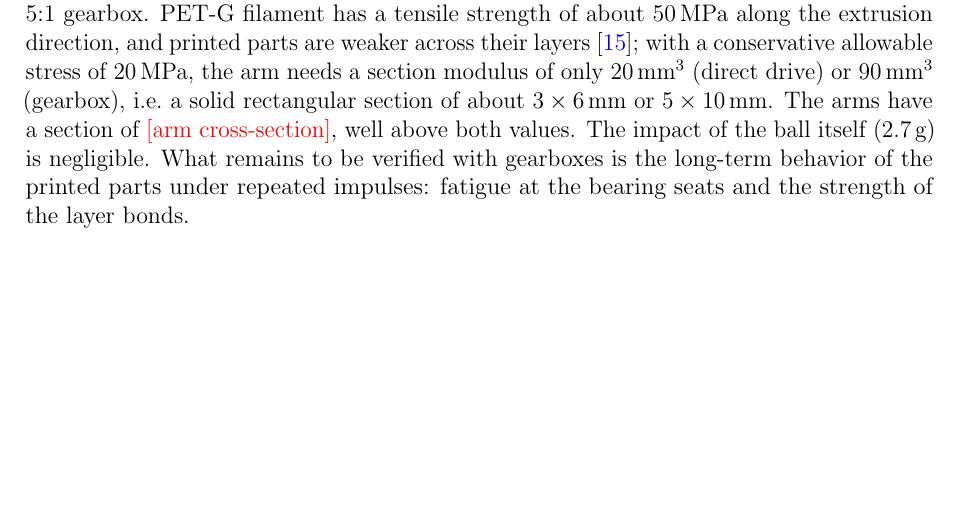
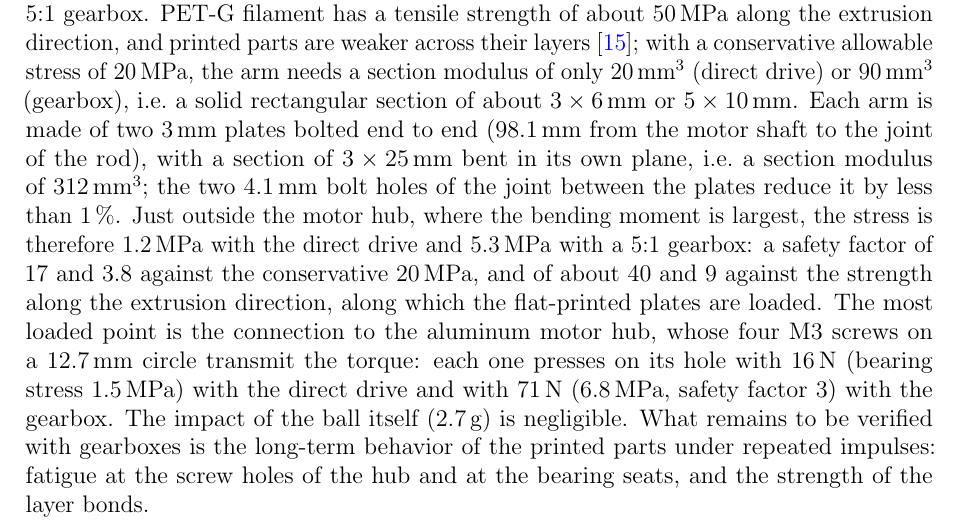
Before and after one commit to alexivan04/Pong-Stabilizer, a LaTeX thesis (docs/report/main_english.tex): part of page 19 of 49, cut so that both start at the same text, the shorter picture padded with empty space. Compiled offline with pdfLaTeX.

Commit message:
Report: arm stress from the CAD (two 3x25 mm plates, safety factor 17 direct / 3.8 with 5:1)

```diff
--- a/docs/report/main_english.tex
+++ b/docs/report/main_english.tex
@@ -409,7 +409,7 @@ Direct, usable (50\,\%) & 0.20 & 8.2 & \textbf{8.3 (0.85\,g)} \\ \hline
 
 To throw the ball to a height $h$, the plate has to reach the speed $v = \sqrt{2gh}$ and then stop faster than the ball falls back. Over a stroke of 10\,mm, which the arm range allows around the working height, this requires an acceleration of $v^2 / (2 \cdot 10\,\text{mm})$: about 1\,g for a 1\,cm bounce, 2\,g for 2\,cm and 5\,g for 5\,cm. With the direct drive, the \textbf{maximum safe vertical acceleration is therefore about 8\,m/s$^2$ (0.85\,g)}, below what even a 1\,cm bounce needs. A 5:1 gearbox raises the usable acceleration to about 7\,g, enough for bounces of several centimeters; the arm speed needed for a 5\,cm bounce (about 96\,rpm, i.e.\ 480\,rpm at the motor) remains within the range of such gearboxes. Gearboxes are therefore planned for the next version of the system.
 
-The PET-G arms are not the limit, because the load they carry cannot exceed the torque of the motor that drives them: a larger load stalls the motor instead. The largest bending moment in an arm is thus 0.4\,Nm with the direct drive and about 1.8\,Nm with a 5:1 gearbox. PET-G filament has a tensile strength of about 50\,MPa along the extrusion direction, and printed parts are weaker across their layers \cite{petg_material}; with a conservative allowable stress of 20\,MPa, the arm needs a section modulus of only 20\,mm$^3$ (direct drive) or 90\,mm$^3$ (gearbox), i.e.\ a solid rectangular section of about $3 \times 6$\,mm or $5 \times 10$\,mm. The arms have a section of \tofill{arm cross-section}, well above both values. The impact of the ball itself (2.7\,g) is negligible. What remains to be verified with gearboxes is the long-term behavior of the printed parts under repeated impulses: fatigue at the bearing seats and the strength of the layer bonds.
+The PET-G arms are not the limit, because the load they carry cannot exceed the torque of the motor that drives them: a larger load stalls the motor instead. The largest bending moment in an arm is thus 0.4\,Nm with the direct drive and about 1.8\,Nm with a 5:1 gearbox. PET-G filament has a tensile strength of about 50\,MPa along the extrusion direction, and printed parts are weaker across their layers \cite{petg_material}; with a conservative allowable stress of 20\,MPa, the arm needs a section modulus of only 20\,mm$^3$ (direct drive) or 90\,mm$^3$ (gearbox), i.e.\ a solid rectangular section of about $3 \times 6$\,mm or $5 \times 10$\,mm. Each arm is made of two 3\,mm plates bolted end to end (98.1\,mm from the motor shaft to the joint of the rod), with a section of $3 \times 25$\,mm bent in its own plane, i.e.\ a section modulus of 312\,mm$^3$; the two 4.1\,mm bolt holes of the joint between the plates reduce it by less than 1\,\%. Just outside the motor hub, where the bending moment is largest, the stress is therefore 1.2\,MPa with the direct drive and 5.3\,MPa with a 5:1 gearbox: a safety factor of 17 and 3.8 against the conservative 20\,MPa, and of about 40 and 9 against the strength along the extrusion direction, along which the flat-printed plates are loaded. The most loaded point is the connection to the aluminum motor hub, whose four M3 screws on a 12.7\,mm circle transmit the torque: each one presses on its hole with 16\,N (bearing stress 1.5\,MPa) with the direct drive and with 71\,N (6.8\,MPa, safety factor 3) with the gearbox. The impact of the ball itself (2.7\,g) is negligible. What remains to be verified with gearboxes is the long-term behavior of the printed parts under repeated impulses: fatigue at the screw holes of the hub and at the bearing seats, and the strength of the layer bonds.
 
 \chapter{Control Strategy}
 \label{chap:control}
```
